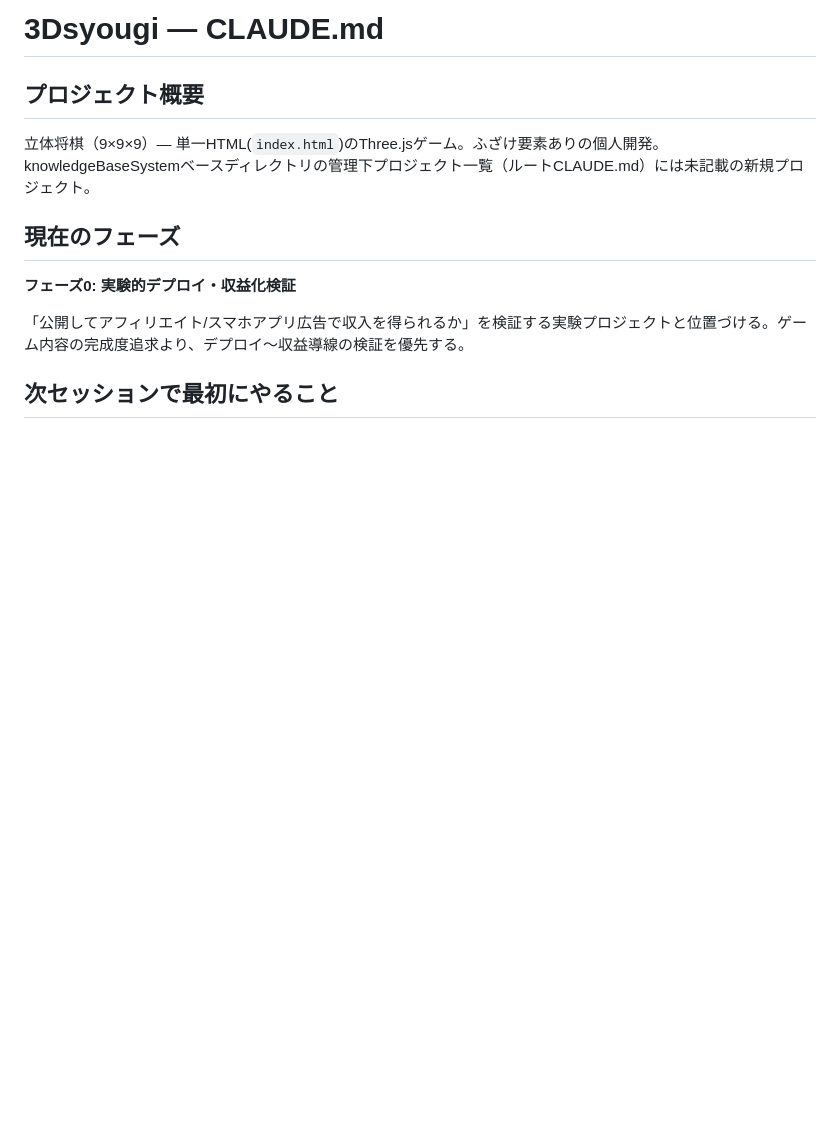
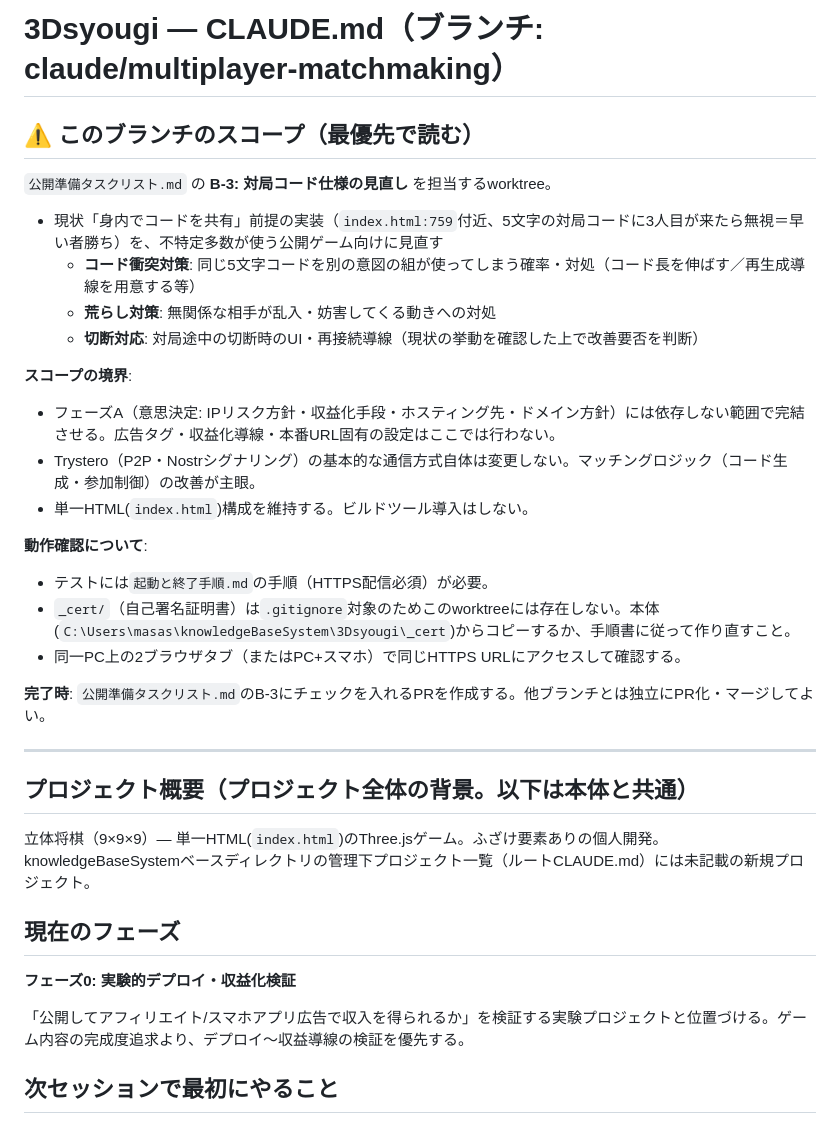
Before and after one commit to masaki0716/3Dsyougi, a Markdown page: CLAUDE.md, the part around the change. Rendered like a GitHub page; blank space fills up the shorter version.

Commit message:
このブランチのスコープ(対局コード仕様見直し)をCLAUDE.mdに追記
Co-Authored-By: Claude Sonnet 5 <noreply@anthropic.com>

```diff
--- a/CLAUDE.md
+++ b/CLAUDE.md
@@ -1,6 +1,29 @@
-# 3Dsyougi — CLAUDE.md
+# 3Dsyougi — CLAUDE.md（ブランチ: claude/multiplayer-matchmaking）
 
-## プロジェクト概要
+## ⚠️ このブランチのスコープ（最優先で読む）
+
+`公開準備タスクリスト.md` の **B-3: 対局コード仕様の見直し** を担当するworktree。
+
+- 現状「身内でコードを共有」前提の実装（`index.html:759`付近、5文字の対局コードに3人目が来たら無視＝早い者勝ち）を、不特定多数が使う公開ゲーム向けに見直す
+  - **コード衝突対策**: 同じ5文字コードを別の意図の組が使ってしまう確率・対処（コード長を伸ばす／再生成導線を用意する等）
+  - **荒らし対策**: 無関係な相手が乱入・妨害してくる動きへの対処
+  - **切断対応**: 対局途中の切断時のUI・再接続導線（現状の挙動を確認した上で改善要否を判断）
+
+**スコープの境界**:
+- フェーズA（意思決定: IPリスク方針・収益化手段・ホスティング先・ドメイン方針）には依存しない範囲で完結させる。広告タグ・収益化導線・本番URL固有の設定はここでは行わない。
+- Trystero（P2P・Nostrシグナリング）の基本的な通信方式自体は変更しない。マッチングロジック（コード生成・参加制御）の改善が主眼。
+- 単一HTML(`index.html`)構成を維持する。ビルドツール導入はしない。
+
+**動作確認について**:
+- テストには`起動と終了手順.md`の手順（HTTPS配信必須）が必要。
+- `_cert/`（自己署名証明書）は`.gitignore`対象のためこのworktreeには存在しない。本体(`C:\Users\masas\knowledgeBaseSystem\3Dsyougi\_cert`)からコピーするか、手順書に従って作り直すこと。
+- 同一PC上の2ブラウザタブ（またはPC+スマホ）で同じHTTPS URLにアクセスして確認する。
+
+**完了時**: `公開準備タスクリスト.md`のB-3にチェックを入れるPRを作成する。他ブランチとは独立にPR化・マージしてよい。
+
+---
+
+## プロジェクト概要（プロジェクト全体の背景。以下は本体と共通）
 
 立体将棋（9×9×9）— 単一HTML(`index.html`)のThree.jsゲーム。ふざけ要素ありの個人開発。
 knowledgeBaseSystemベースディレクトリの管理下プロジェクト一覧（ルートCLAUDE.md）には未記載の新規プロジェクト。
```
